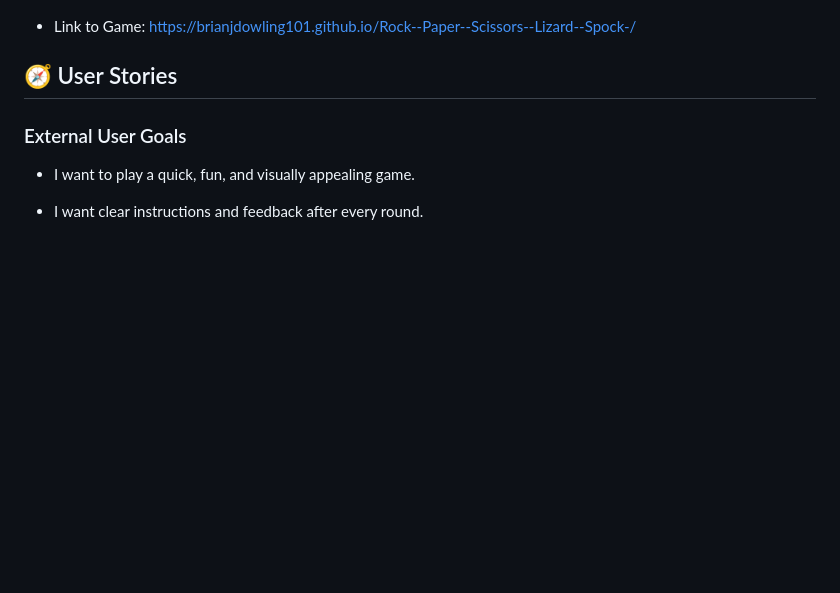
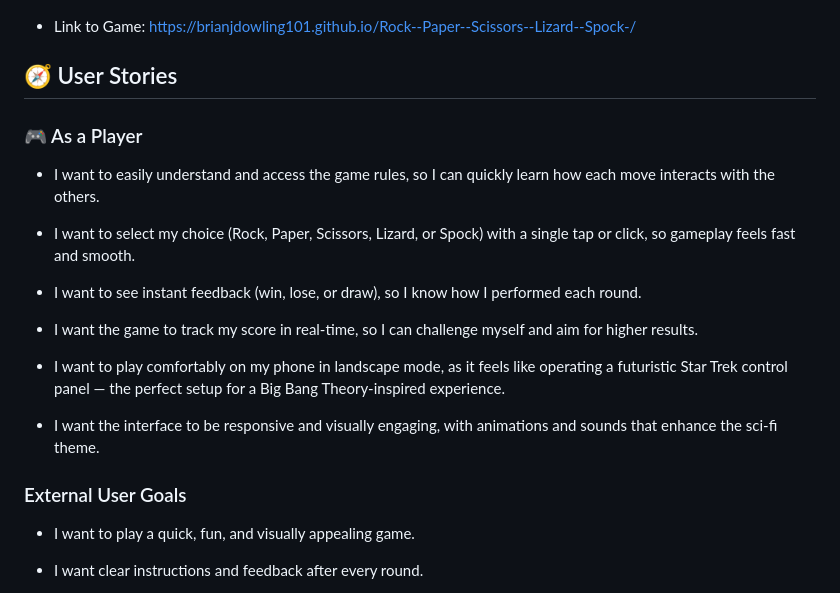
Before and after one commit to brianjdowling101/Rock--Paper--Scissors--Lizard--Spock-, a Markdown page: README.md, the part around the change. Rendered like a GitHub page; blank space fills up the shorter version.

Commit message:
Update Read.md file. Add section and text to As a player section.

```diff
--- a/README.md
+++ b/README.md
@@ -14,6 +14,20 @@ Built in Visual Studio using HTML, CSS, and JavaScript, this project brings a ch
 - Link to Game: https://brianjdowling101.github.io/Rock--Paper--Scissors--Lizard--Spock-/
 
 ## 🧭 User Stories
+
+### 🎮 As a Player
+
+- I want to easily understand and access the game rules, so I can quickly learn how each move interacts with the others.
+
+- I want to select my choice (Rock, Paper, Scissors, Lizard, or Spock) with a single tap or click, so gameplay feels fast and smooth.
+
+- I want to see instant feedback (win, lose, or draw), so I know how I performed each round.
+
+- I want the game to track my score in real-time, so I can challenge myself and aim for higher results.
+
+- I want to play comfortably on my phone in landscape mode, as it feels like operating a futuristic Star Trek control panel — the perfect setup for a Big Bang Theory-inspired experience.
+
+- I want the interface to be responsive and visually engaging, with animations and sounds that enhance the sci-fi theme.
 
 ### External User Goals
 
```
